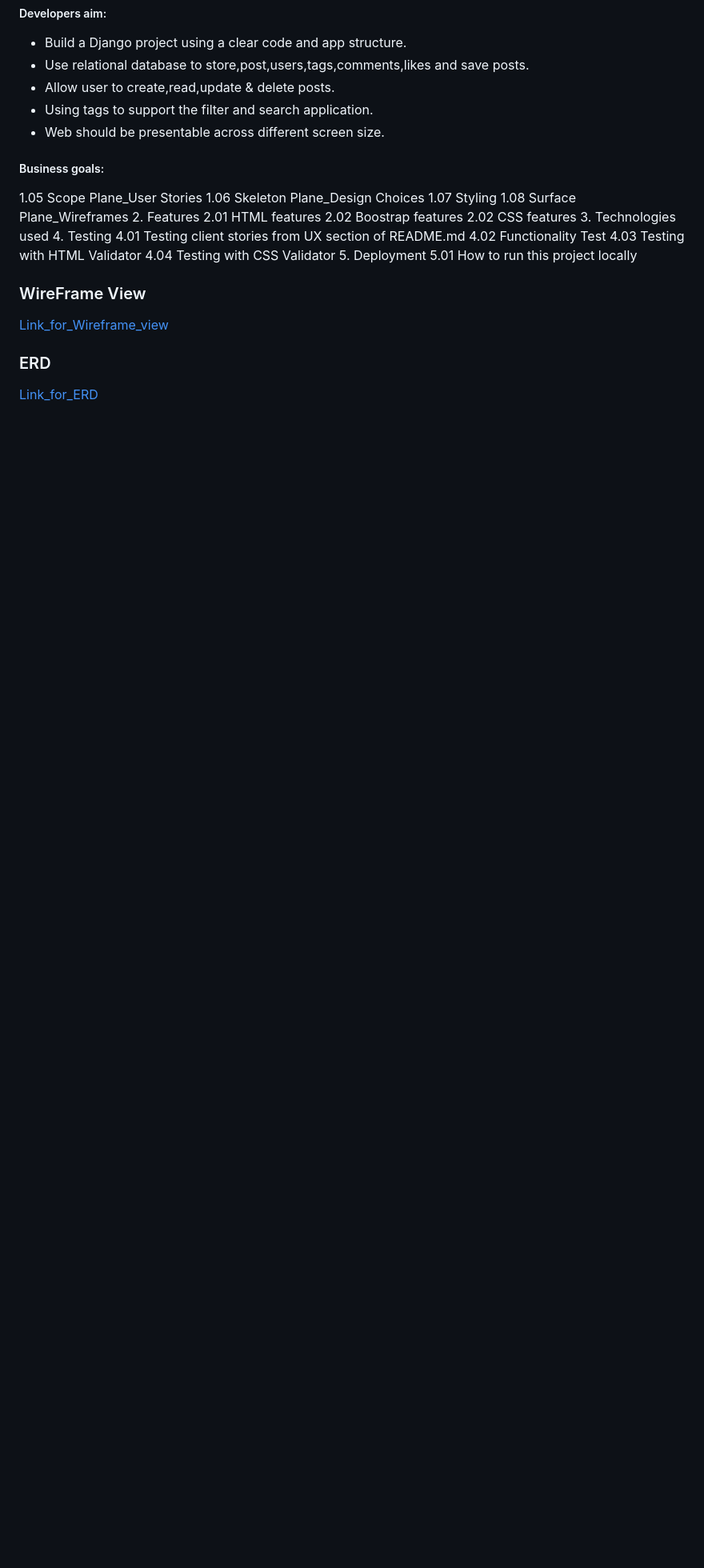
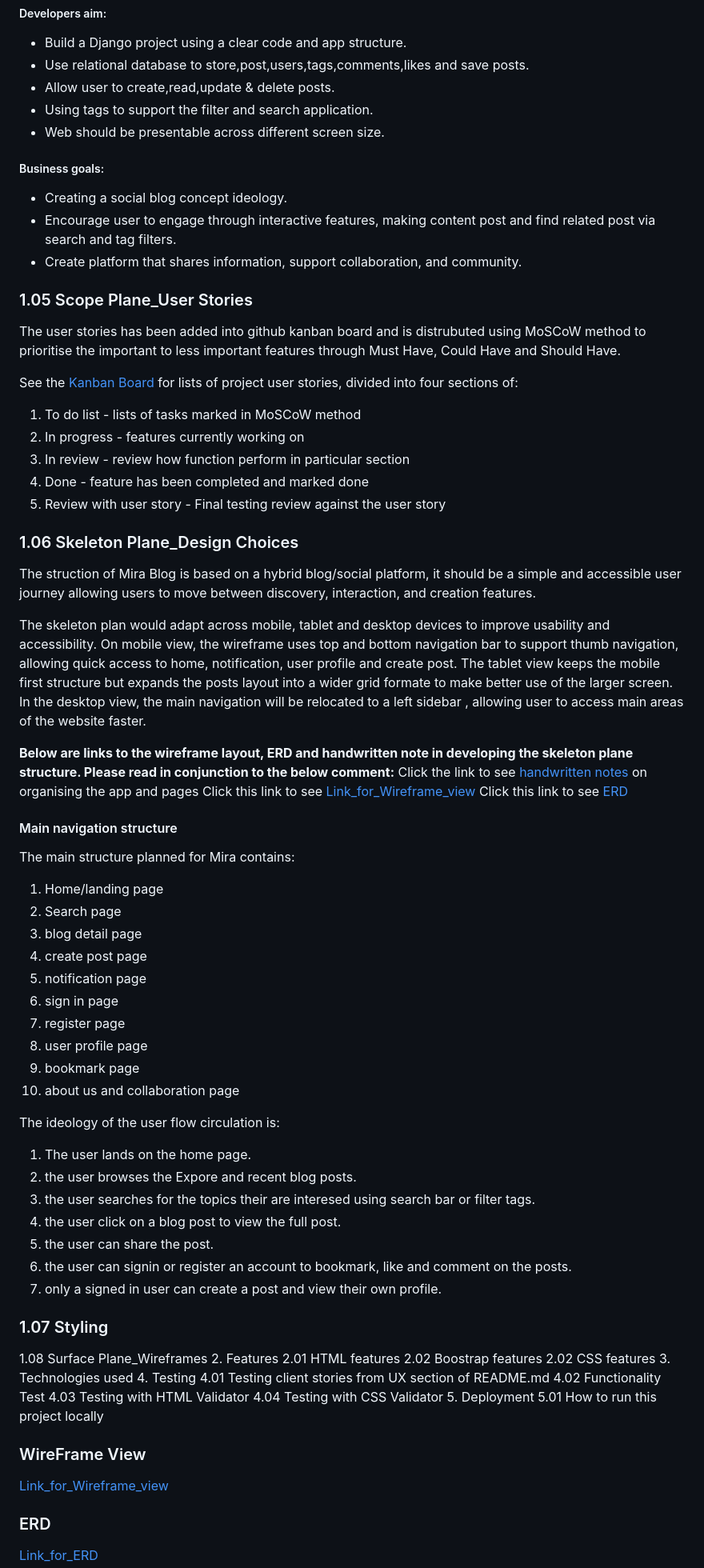
Before and after one commit to JJYNG1023/Project_3_Mira_Blog, a Markdown page: README.md, the part around the change. Shown at 80% size. GitHub-like rendering; blank space fills up the shorter version.

Commit message:
Update README with user stories and design choices
Added user stories and design choices for the Mira Blog project, detailing user flow and navigation structure.

```diff
--- a/README.md
+++ b/README.md
@@ -59,12 +59,61 @@ The strategy plane of a develpers aim is to create a full stack Django web appli
 - Web should be presentable across different screen size.
 
 ##### Business goals:
+- Creating a social blog concept ideology.
+- Encourage user to engage through interactive features, making content post and find related post via search and tag filters.
+- Create platform that shares information, support collaboration, and community.
+
+### 1.05 Scope Plane_User Stories
+The user stories has been added into github kanban board and is distrubuted using MoSCoW method to prioritise the important to less important features through Must Have, Could Have and Should Have.
+
+See the [Kanban Board](https://github.com/users/JJYNG1023/projects/5) for lists of project user stories, divided into four sections of:
+1. To do list  - lists of tasks marked in MoSCoW method
+2. In progress - features currently working on
+3. In review   - review how function perform in particular section
+4. Done        - feature has been completed and marked done
+5. Review with user story  - Final testing review against the user story
 
 
+### 1.06 Skeleton Plane_Design Choices
+The struction of Mira Blog is based on a hybrid blog/social platform, it should be a simple and accessible user journey allowing users to move between discovery, interaction, and creation features.
 
-1.05 Scope Plane_User Stories
-1.06 Skeleton Plane_Design Choices
-1.07 Styling
+The skeleton plan would adapt across mobile, tablet and desktop devices to improve usability and accessibility.
+On mobile view, the wireframe uses top and bottom navigation bar to support thumb navigation, allowing quick access to home, notification, user profile and create post.
+The tablet view keeps the mobile first structure but expands the posts layout into a wider grid formate to make better use of the larger screen.
+In the desktop view, the main navigation will be relocated to a left sidebar , allowing user to access main areas of the website faster.
+
+**Below are links to the wireframe layout, ERD and handwritten note in developing the skeleton plane structure. Please read in conjunction to the below comment:**
+Click the link to see [handwritten notes]() on organising the app and pages
+Click this link to see [Link_for_Wireframe_view](https://miro.com/app/board/uXjVHRk-oeo=/?share_link_id=370277439113)
+Click this link to see [ERD](https://miro.com/app/board/uXjVHRHtjY0=/?share_link_id=138730307903)
+
+
+#### Main navigation structure
+The main structure planned for Mira contains:
+1. Home/landing page
+2. Search page
+3. blog detail page
+4. create post page
+5. notification page
+7. sign in page
+8. register page
+9. user profile page
+10. bookmark page
+11. about us and collaboration page
+
+The ideology of the user flow circulation is:
+1. The user lands on the home page.
+2. the user browses the Expore and recent blog posts.
+3. the user searches for the topics their are interesed using search bar or filter tags.
+4. the user click on a blog post to view the full post.
+5. the user can share the post.
+6. the user can signin or register an account to bookmark, like and comment on the posts.
+7. only a signed in user can create a post and view their own profile.
+
+
+### 1.07 Styling
+
+
 1.08 Surface Plane_Wireframes
 2. Features
 2.01 HTML features
```
